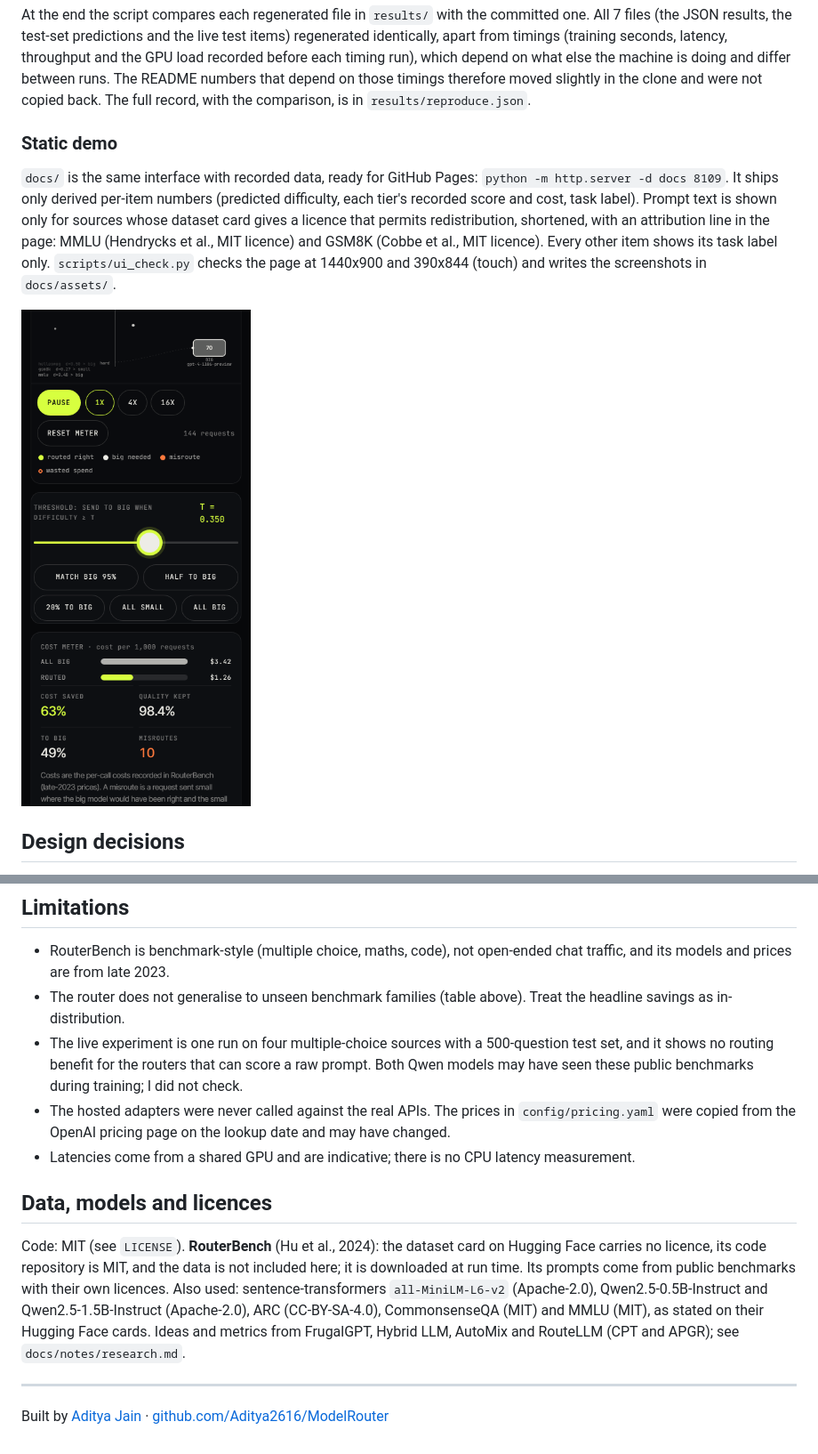
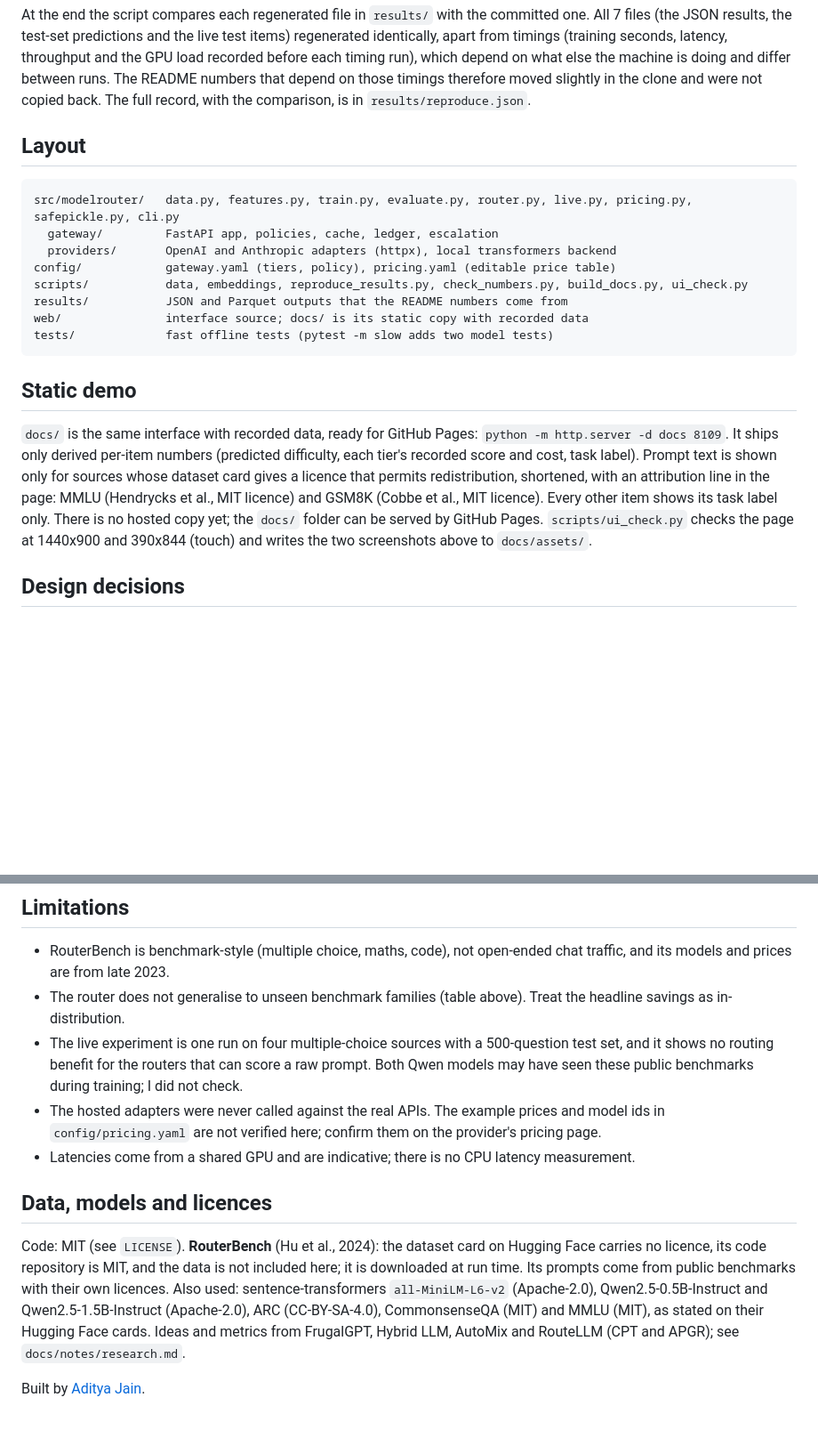
Before and after one commit to Aditya2616/ModelRouter, a Markdown page: README.md, 2 parts joined by grey strips. Shown at 89% size. Drawn GitHub-style; pictures changed too: docs/assets/served-phone-presets.png (deleted); blank space fills up the shorter version.

````diff
--- a/README.md
+++ b/README.md
@@ -231,11 +238,22 @@ I ran `scripts/reproduce_results.py` once from a fresh clone of the committed re
 
 At the end the script compares each regenerated file in `results/` with the committed one. All <!--v:repro_nfiles-->7<!--/v--> files (the JSON results, the test-set predictions and the live test items) regenerated identically, apart from timings (training seconds, latency, throughput and the GPU load recorded before each timing run), which depend on what else the machine is doing and differ between runs. The README numbers that depend on those timings therefore moved slightly in the clone and were not copied back. The full record, with the comparison, is in `results/reproduce.json`.
 
-### Static demo
+## Layout
 
-`docs/` is the same interface with recorded data, ready for GitHub Pages: `python -m http.server -d docs 8109`. It ships only derived per-item numbers (predicted difficulty, each tier's recorded score and cost, task label). Prompt text is shown only for sources whose dataset card gives a licence that permits redistribution, shortened, with an attribution line in the page: MMLU (Hendrycks et al., MIT licence) and GSM8K (Cobbe et al., MIT licence). Every other item shows its task label only. `scripts/ui_check.py` checks the page at 1440x900 and 390x844 (touch) and writes the screenshots in `docs/assets/`.
+```
+src/modelrouter/   data.py, features.py, train.py, evaluate.py, router.py, live.py, pricing.py, safepickle.py, cli.py
+  gateway/         FastAPI app, policies, cache, ledger, escalation
+  providers/       OpenAI and Anthropic adapters (httpx), local transformers backend
+config/            gateway.yaml (tiers, policy), pricing.yaml (editable price table)
+scripts/           data, embeddings, reproduce_results.py, check_numbers.py, build_docs.py, ui_check.py
+results/           JSON and Parquet outputs that the README numbers come from
+web/               interface source; docs/ is its static copy with recorded data
+tests/             fast offline tests (pytest -m slow adds two model tests)
+```
 
-![Phone](docs/assets/served-phone-presets.png)
+## Static demo
+
+`docs/` is the same interface with recorded data, ready for GitHub Pages: `python -m http.server -d docs 8109`. It ships only derived per-item numbers (predicted difficulty, each tier's recorded score and cost, task label). Prompt text is shown only for sources whose dataset card gives a licence that permits redistribution, shortened, with an attribution line in the page: MMLU (Hendrycks et al., MIT licence) and GSM8K (Cobbe et al., MIT licence). Every other item shows its task label only. There is no hosted copy yet; the `docs/` folder can be served by GitHub Pages. `scripts/ui_check.py` checks the page at 1440x900 and 390x844 (touch) and writes the two screenshots above to `docs/assets/`.
 
 ## Design decisions
 
@@ -250,13 +268,11 @@ At the end the script compares each regenerated file in `results/` with the comm
 - RouterBench is benchmark-style (multiple choice, maths, code), not open-ended chat traffic, and its models and prices are from late 2023.
 - The router does not generalise to unseen benchmark families (table above). Treat the headline savings as in-distribution.
 - The live experiment is one run on four multiple-choice sources with a 500-question test set, and it shows no routing benefit for the routers that can score a raw prompt. Both Qwen models may have seen these public benchmarks during training; I did not check.
-- The hosted adapters were never called against the real APIs. The prices in `config/pricing.yaml` were copied from the OpenAI pricing page on the lookup date and may have changed.
+- The hosted adapters were never called against the real APIs. The example prices and model ids in `config/pricing.yaml` are not verified here; confirm them on the provider's pricing page.
 - Latencies come from a shared GPU and are indicative; there is no CPU latency measurement.
 
 ## Data, models and licences
 
 Code: MIT (see `LICENSE`). **RouterBench** (Hu et al., 2024): the dataset card on Hugging Face carries no licence, its code repository is MIT, and the data is not included here; it is downloaded at run time. Its prompts come from public benchmarks with their own licences. Also used: sentence-transformers `all-MiniLM-L6-v2` (Apache-2.0), Qwen2.5-0.5B-Instruct and Qwen2.5-1.5B-Instruct (Apache-2.0), ARC (CC-BY-SA-4.0), CommonsenseQA (MIT) and MMLU (MIT), as stated on their Hugging Face cards. Ideas and metrics from FrugalGPT, Hybrid LLM, AutoMix and RouteLLM (CPT and APGR); see `docs/notes/research.md`.
 
----
-
-Built by [Aditya Jain](https://adityajain16.vercel.app) · [github.com/Aditya2616/ModelRouter](https://github.com/Aditya2616/ModelRouter)
+Built by [Aditya Jain](https://adityajain16.vercel.app).
````
Also changed, not shown: other parts of README.md (+15 -8 lines), docs/assets/served-desktop-full.png (deleted), docs/assets/served-desktop-stream.png (deleted), docs/assets/served-phone-top.png (deleted), docs/assets/static-desktop-stream.png (added), docs/assets/static-phone-presets.png (added), 6 other files.
